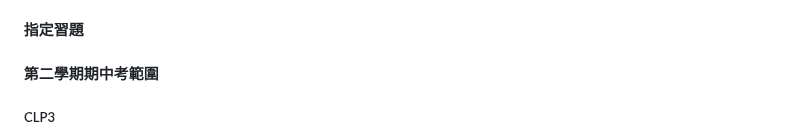
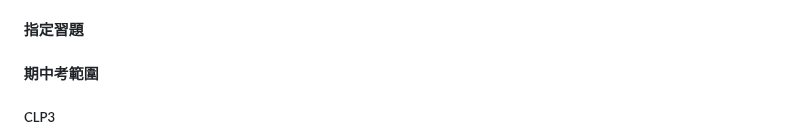
Before and after one commit to chang-ye-tu/calc, a Markdown page: README.md, the part around one of its changes. GitHub-like rendering.

```diff
--- a/README.md
+++ b/README.md
@@ -107,7 +107,7 @@
 
 #### 指定習題
 
-#### 第二學期期中考範圍
+#### 期中考範圍
 
 ##### CLP3
 
```
Also changed, not shown: other parts of README.md (+1 -1 lines).
